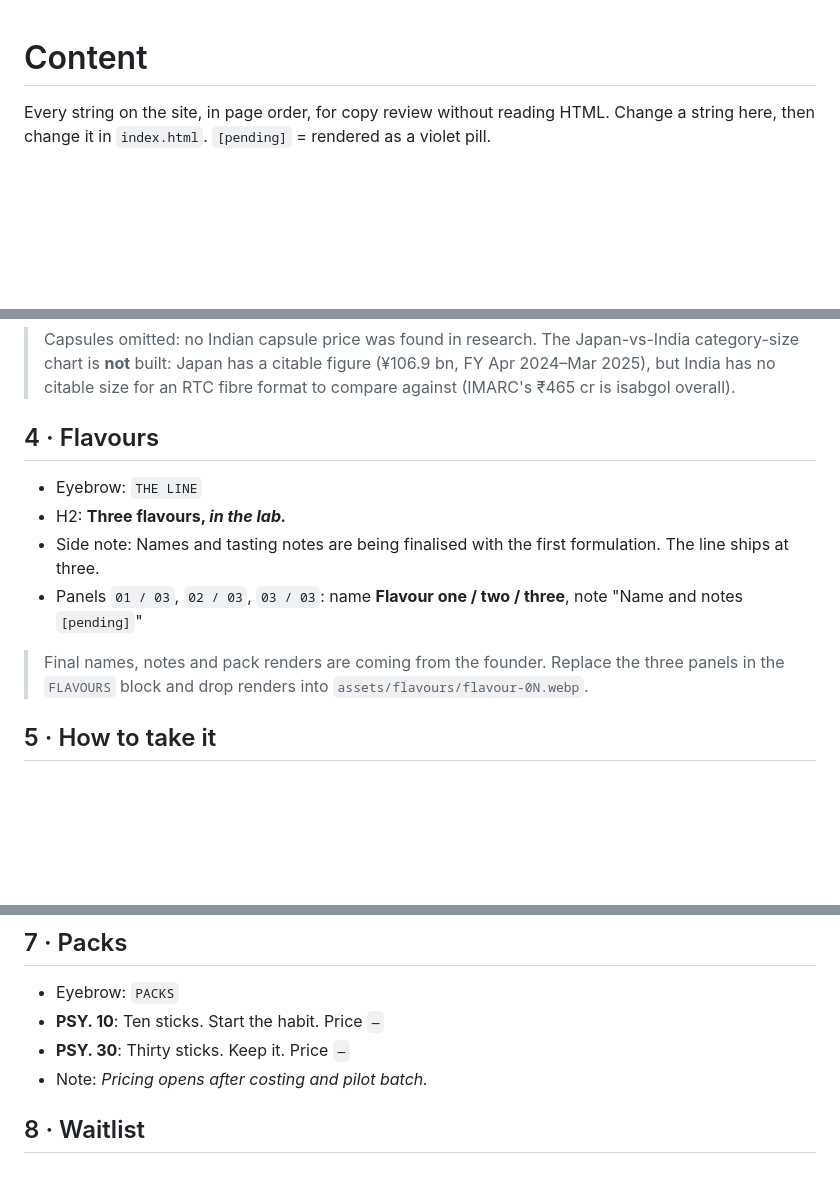
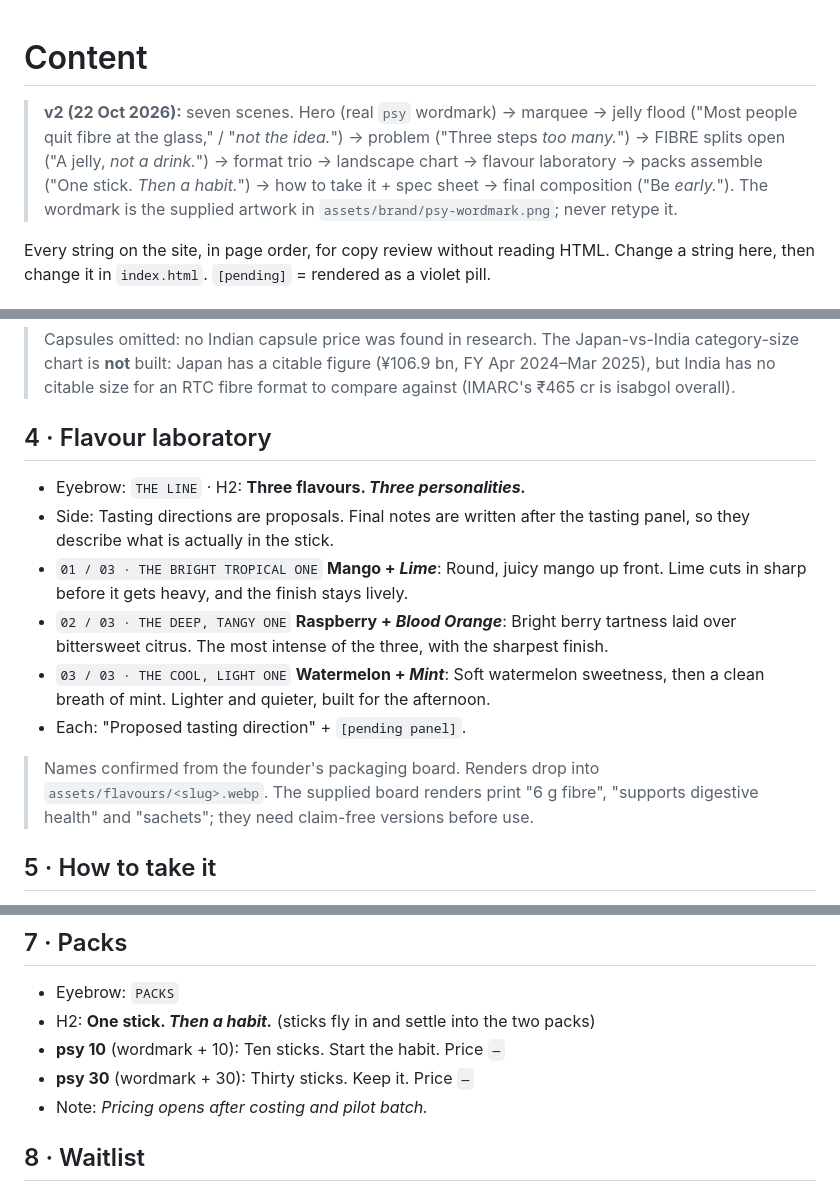
Before and after one commit to Sanskaari69/psy-fibre, a Markdown page: docs/CONTENT.md, 3 parts joined by grey strips. GitHub-like rendering; blank space fills up the shorter version.

Commit message:
Mirror v2 copy and flavour line in content doc
Co-Authored-By: Claude Opus 5.5 <noreply@anthropic.com>

```diff
--- a/docs/CONTENT.md
+++ b/docs/CONTENT.md
@@ -1,4 +1,6 @@
 # Content
+
+> **v2 (22 Oct 2026):** seven scenes. Hero (real `psy` wordmark) → marquee → jelly flood ("Most people quit fibre at the glass," / "*not the idea.*") → problem ("Three steps *too many.*") → FIBRE splits open ("A jelly, *not a drink.*") → format trio → landscape chart → flavour laboratory → packs assemble ("One stick. *Then a habit.*") → how to take it + spec sheet → final composition ("Be *early.*"). The wordmark is the supplied artwork in `assets/brand/psy-wordmark.png`; never retype it.
 
 Every string on the site, in page order, for copy review without reading HTML. Change a string here, then change it in `index.html`. `[pending]` = rendered as a violet pill.
 
@@ -59,14 +61,16 @@ Footer line: *Daily Fibre, Reimagined.*
 
 > Capsules omitted: no Indian capsule price was found in research. The Japan-vs-India category-size chart is **not** built: Japan has a citable figure (¥106.9 bn, FY Apr 2024–Mar 2025), but India has no citable size for an RTC fibre format to compare against (IMARC's ₹465 cr is isabgol overall).
 
-## 4 · Flavours
+## 4 · Flavour laboratory
 
-- Eyebrow: `THE LINE`
-- H2: **Three flavours, *in the lab.***
-- Side note: Names and tasting notes are being finalised with the first formulation. The line ships at three.
-- Panels `01 / 03`, `02 / 03`, `03 / 03`: name **Flavour one / two / three**, note "Name and notes `[pending]`"
+- Eyebrow: `THE LINE` · H2: **Three flavours. *Three personalities.***
+- Side: Tasting directions are proposals. Final notes are written after the tasting panel, so they describe what is actually in the stick.
+- `01 / 03 · THE BRIGHT TROPICAL ONE` **Mango + *Lime***: Round, juicy mango up front. Lime cuts in sharp before it gets heavy, and the finish stays lively.
+- `02 / 03 · THE DEEP, TANGY ONE` **Raspberry + *Blood Orange***: Bright berry tartness laid over bittersweet citrus. The most intense of the three, with the sharpest finish.
+- `03 / 03 · THE COOL, LIGHT ONE` **Watermelon + *Mint***: Soft watermelon sweetness, then a clean breath of mint. Lighter and quieter, built for the afternoon.
+- Each: "Proposed tasting direction" + `[pending panel]`.
 
-> Final names, notes and pack renders are coming from the founder. Replace the three panels in the `FLAVOURS` block and drop renders into `assets/flavours/flavour-0N.webp`.
+> Names confirmed from the founder's packaging board. Renders drop into `assets/flavours/<slug>.webp`. The supplied board renders print "6 g fibre", "supports digestive health" and "sachets"; they need claim-free versions before use.
 
 ## 5 · How to take it
 
@@ -89,8 +93,9 @@ Footer line: *Daily Fibre, Reimagined.*
 ## 7 · Packs
 
 - Eyebrow: `PACKS`
-- **PSY. 10**: Ten sticks. Start the habit. Price `—`
-- **PSY. 30**: Thirty sticks. Keep it. Price `—`
+- H2: **One stick. *Then a habit.*** (sticks fly in and settle into the two packs)
+- **psy 10** (wordmark + 10): Ten sticks. Start the habit. Price `—`
+- **psy 30** (wordmark + 30): Thirty sticks. Keep it. Price `—`
 - Note: *Pricing opens after costing and pilot batch.*
 
 ## 8 · Waitlist
```
